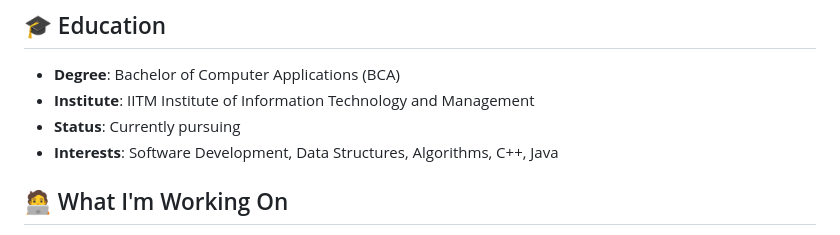
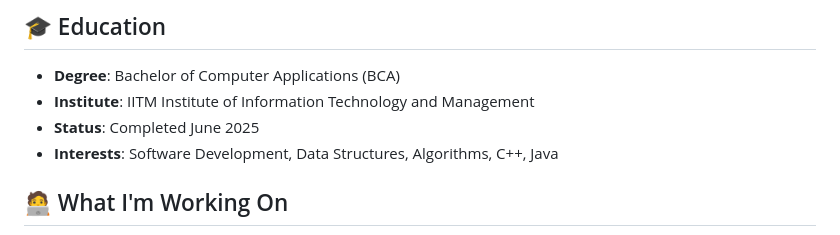
Before and after one commit to rparit-stacks/rparit-stacks, a Markdown page: README.md, the part around the change. Rendered like a GitHub page.

```diff
--- a/README.md
+++ b/README.md
@@ -7,7 +7,7 @@ Welcome to my GitHub profile! I'm a BCA student at IITM Institute of Information
 ## 🎓 Education
 - **Degree**: Bachelor of Computer Applications (BCA)
 - **Institute**: IITM Institute of Information Technology and Management
-- **Status**: Currently pursuing
+- **Status**: Completed June 2025
 - **Interests**: Software Development, Data Structures, Algorithms, C++, Java
 
 ## 🧑‍💻 What I'm Working On
```
